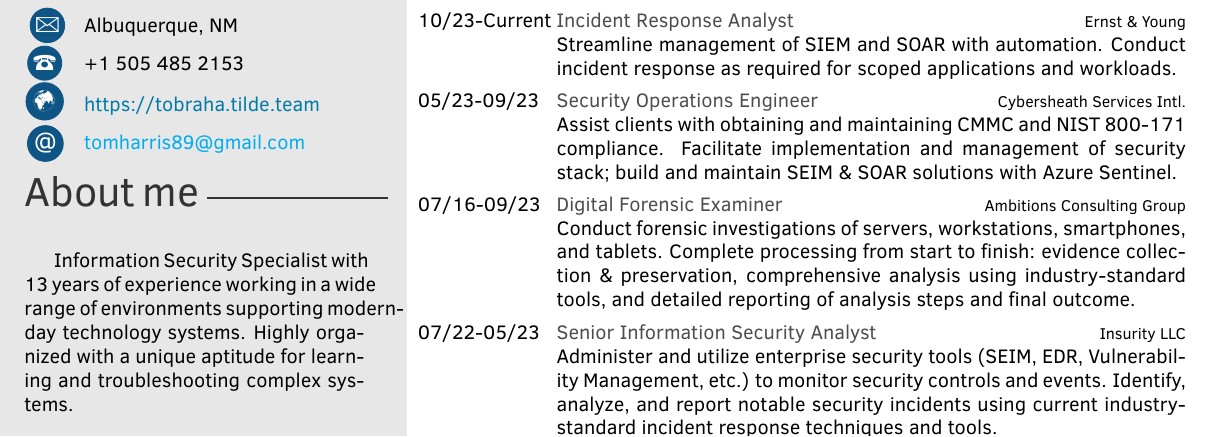
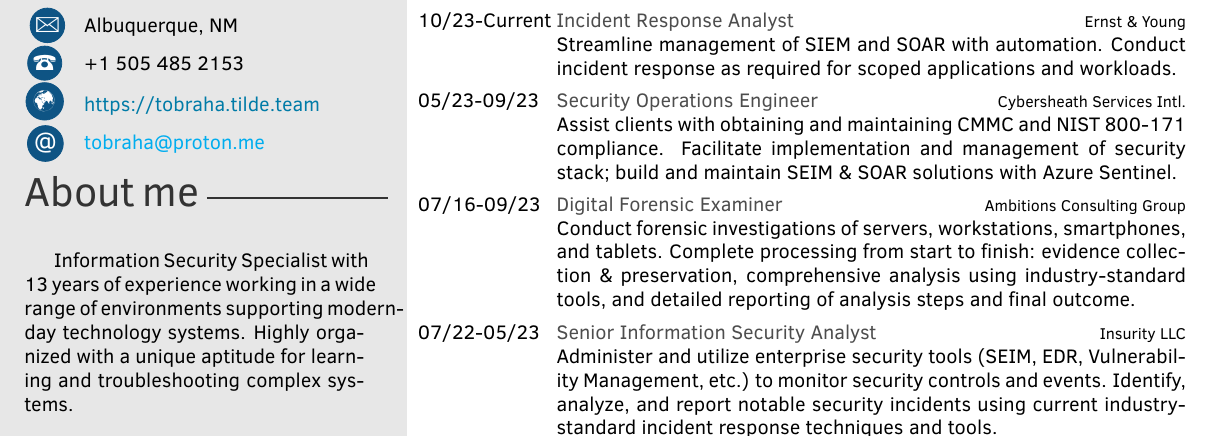
Before and after one commit to tobraha/Resume, a LaTeX CV (tharris_cv.tex): part of the page, cut so that both start at the same text. Compiled offline with pdfLaTeX.

Commit message:
Update email address

```diff
--- a/tharris_cv.tex
+++ b/tharris_cv.tex
@@ -21,7 +21,7 @@
 \cvjobtitle{Incident Response Analyst} % actual job position
 \cvaddress{Albuquerque, NM}       % address
 \cvnumberphone{+1 505 485 2153}   % telephone number
-\cvmail{tomharris89@gmail.com}    % e-mail
+\cvmail{tobraha@proton.me}        % e-mail
 \cvsite{https://tobraha.tilde.team} % personal site
 
 \aboutme{
```
